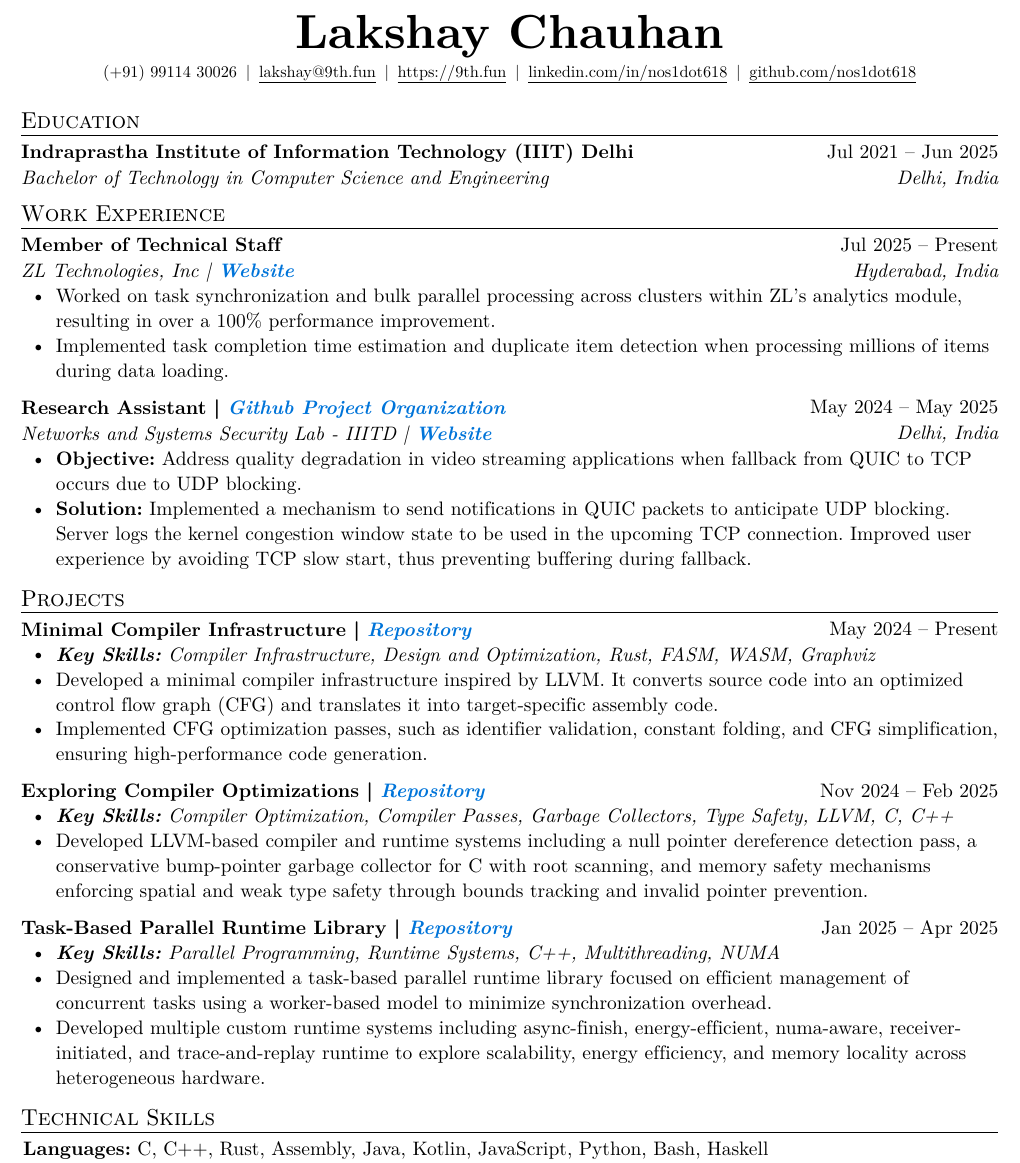
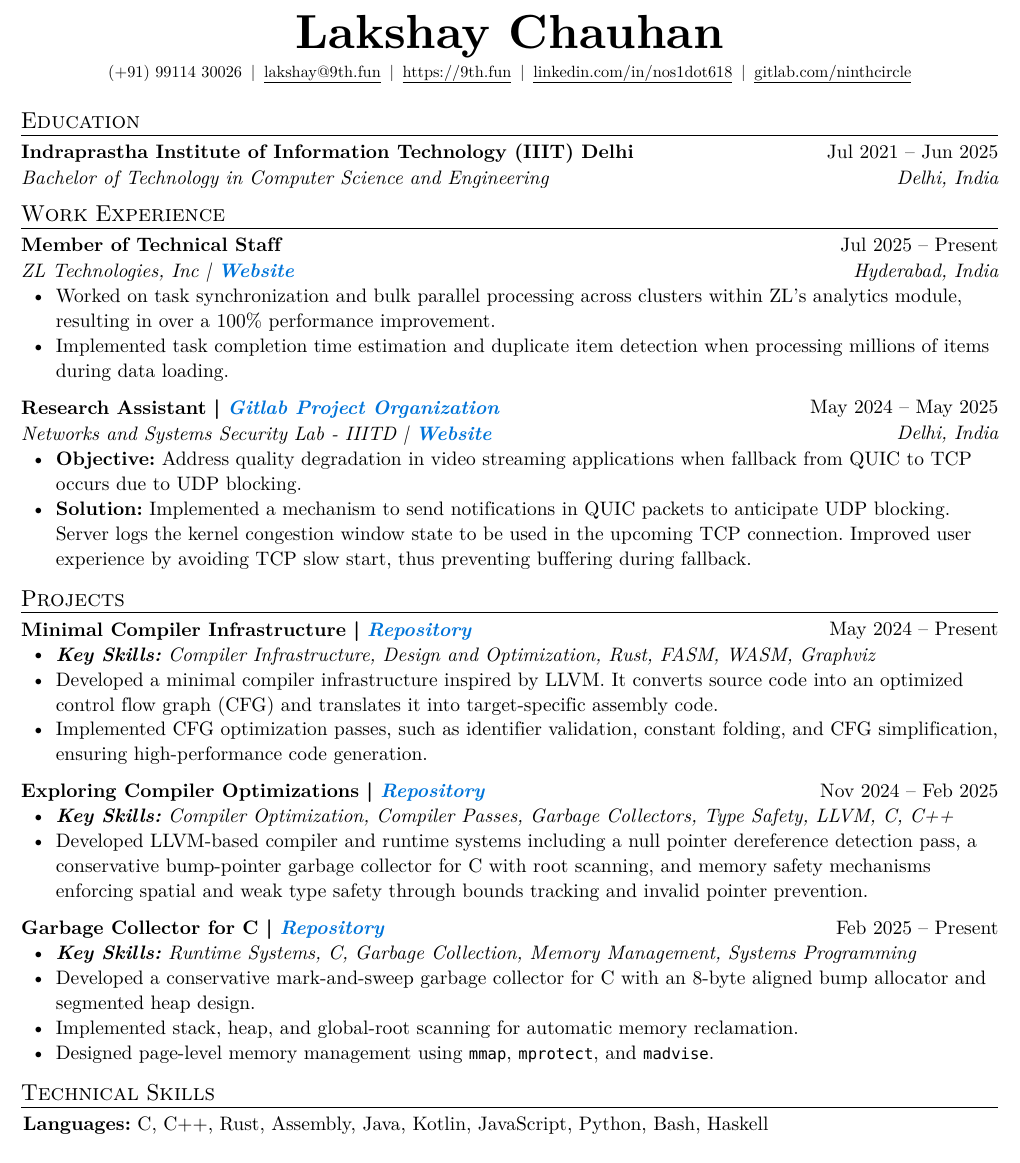
Before and after one commit to nos1dot618/resumes, a Typst document (resumes/resume-compilers.typ, which reads resumes/resume-cpp-linux.typ, resumes/resume-cpp.typ, resumes/resume-dev-tools.typ): part of the page, cut so that both start at the same text. The pictures show the PDF file dist/resume-compilers.pdf that the author committed with the source.

Commit message:
chore: replace links, update compilers resume
- replace github links with gitlab links
- update projects section in compilers resume

```diff
--- a/resumes/resume-compilers.typ
+++ b/resumes/resume-compilers.typ
@@ -11,7 +11,7 @@
   email: "lakshay@9th.fun",
   website: "9th.fun",
   linkedin-user-id: "nos1dot618",
-  github-username: "nos1dot618",
+  gitlab-username: "ninthcircle",
 )
 
 #education-section()
@@ -41,14 +41,15 @@
   ]
 
   #project-heading(
-    "Task-Based Parallel Runtime Library",
-    "https://github.com/nos1dot618/quill",
-    datetime(year: 2025, month: 1, day: 1),
-    datetime(year: 2025, month: 4, day: 1),
+    "Garbage Collector for C",
+    "https://gitlab.com/ninthcircle/gcc",
+    datetime(year: 2025, month: 2, day: 1),
+    "Present",
   )[
-    - _*Key Skills:* Parallel Programming, Runtime Systems, C++, Multithreading, NUMA_
-    - Designed and implemented a task-based parallel runtime library focused on efficient management of concurrent tasks using a worker-based model to minimize synchronization overhead.
-    - Developed multiple custom runtime systems including async-finish, energy-efficient, numa-aware, receiver-initiated, and trace-and-replay runtime to explore scalability, energy efficiency, and memory locality across heterogeneous hardware.
+    - _*Key Skills:* Runtime Systems, C, Garbage Collection, Memory Management, Systems Programming_
+    - Developed a conservative mark-and-sweep garbage collector for C with an 8-byte aligned bump allocator and segmented heap design.
+    - Implemented stack, heap, and global-root scanning for automatic memory reclamation.
+    - Designed page-level memory management using `mmap`, `mprotect`, and `madvise`.
   ]
 ]
 
--- a/resumes/resume-cpp-linux.typ
+++ b/resumes/resume-cpp-linux.typ
@@ -11,7 +11,7 @@
   email: "lakshay@9th.fun",
   website: "9th.fun",
   linkedin-user-id: "nos1dot618",
-  github-username: "nos1dot618",
+  gitlab-username: "ninthcircle",
 )
 
 #education-section()
--- a/resumes/resume-cpp.typ
+++ b/resumes/resume-cpp.typ
@@ -11,7 +11,7 @@
   email: "lakshay@9th.fun",
   website: "9th.fun",
   linkedin-user-id: "nos1dot618",
-  github-username: "nos1dot618",
+  gitlab-username: "ninthcircle",
 )
 
 #education-section()
--- a/resumes/resume-dev-tools.typ
+++ b/resumes/resume-dev-tools.typ
@@ -11,7 +11,7 @@
   email: "lakshay@9th.fun",
   website: "9th.fun",
   linkedin-user-id: "nos1dot618",
-  github-username: "nos1dot618",
+  gitlab-username: "ninthcircle",
 )
 
 #education-section()
--- a/resumes/resume-development.typ
+++ b/resumes/resume-development.typ
@@ -11,7 +11,7 @@
   email: "lakshay@9th.fun",
   website: "9th.fun",
   linkedin-user-id: "nos1dot618",
-  github-username: "nos1dot618",
+  gitlab-username: "ninthcircle",
 )
 
 #education-section()
```
Also changed, not shown: resumes/sections.typ (+1 -1 lines), template/resume.typ (+2 -2 lines), dist/resume-compilers.pdf, dist/resume-cpp-linux.pdf, dist/resume-cpp.pdf, dist/resume-dev-tools.pdf, dist/resume-development.pdf, resumes/resume-compilers.typ (4 more changed lines).
